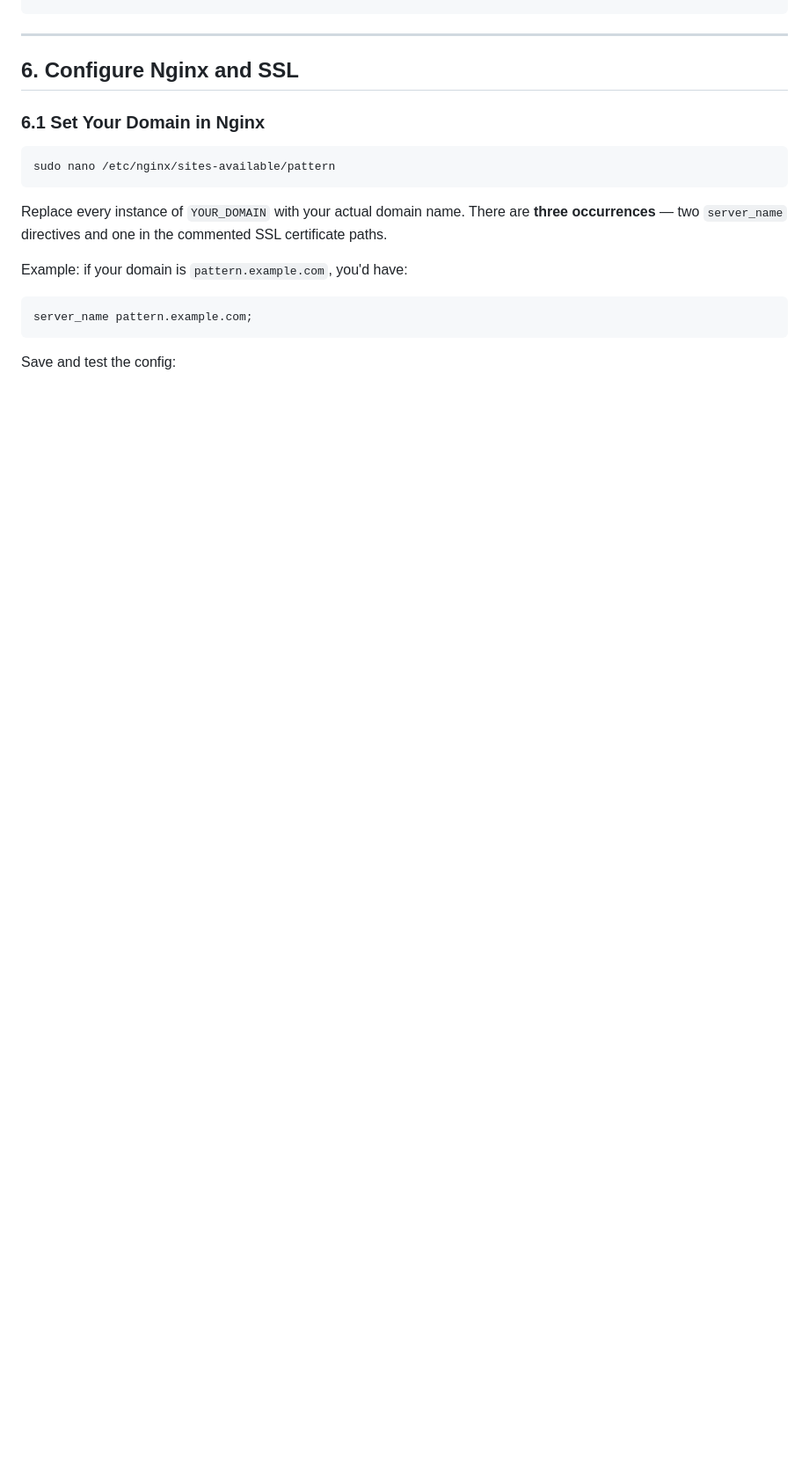
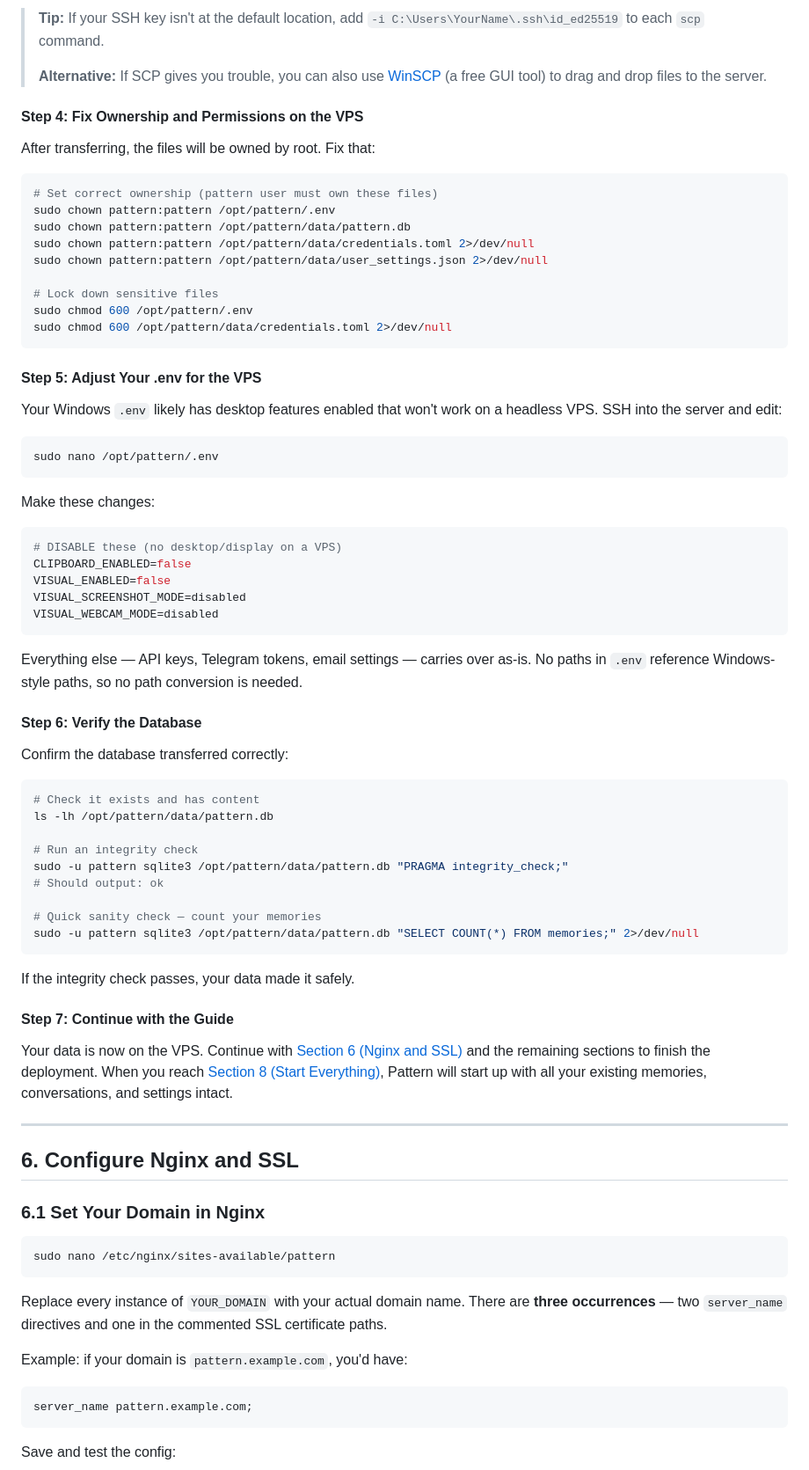
Before and after one commit to Rychek4/Pattern_Project_Public, a Markdown page: docs/VPS_SETUP_GUIDE.md, the part around one of its changes. Shown at 88% size. Rendered like a GitHub page; blank space fills up the shorter version.

````diff
--- a/docs/VPS_SETUP_GUIDE.md
+++ b/docs/VPS_SETUP_GUIDE.md
@@ -331,3 +412,71 @@ dashboard_url = "https://bearblog.dev/dashboard/"
+> **Tip:** If your SSH key isn't at the default location, add `-i C:\Users\YourName\.ssh\id_ed25519`
+> to each `scp` command.
+>
+> **Alternative:** If SCP gives you trouble, you can also use [WinSCP](https://winscp.net/)
+> (a free GUI tool) to drag and drop files to the server.
+
+#### Step 4: Fix Ownership and Permissions on the VPS
+
+After transferring, the files will be owned by root. Fix that:
+
+```bash
+# Set correct ownership (pattern user must own these files)
+sudo chown pattern:pattern /opt/pattern/.env
+sudo chown pattern:pattern /opt/pattern/data/pattern.db
+sudo chown pattern:pattern /opt/pattern/data/credentials.toml 2>/dev/null
+sudo chown pattern:pattern /opt/pattern/data/user_settings.json 2>/dev/null
+
+# Lock down sensitive files
+sudo chmod 600 /opt/pattern/.env
+sudo chmod 600 /opt/pattern/data/credentials.toml 2>/dev/null
+```
+
+#### Step 5: Adjust Your .env for the VPS
+
+Your Windows `.env` likely has desktop features enabled that won't work on a headless
+VPS. SSH into the server and edit:
+
+```bash
+sudo nano /opt/pattern/.env
+```
+
+Make these changes:
+
+```bash
+# DISABLE these (no desktop/display on a VPS)
+CLIPBOARD_ENABLED=false
+VISUAL_ENABLED=false
+VISUAL_SCREENSHOT_MODE=disabled
+VISUAL_WEBCAM_MODE=disabled
+```
+
+Everything else — API keys, Telegram tokens, email settings — carries over as-is.
+No paths in `.env` reference Windows-style paths, so no path conversion is needed.
+
+#### Step 6: Verify the Database
+
+Confirm the database transferred correctly:
+
+```bash
+# Check it exists and has content
+ls -lh /opt/pattern/data/pattern.db
+
+# Run an integrity check
+sudo -u pattern sqlite3 /opt/pattern/data/pattern.db "PRAGMA integrity_check;"
+# Should output: ok
+
+# Quick sanity check — count your memories
+sudo -u pattern sqlite3 /opt/pattern/data/pattern.db "SELECT COUNT(*) FROM memories;" 2>/dev/null
+```
+
+If the integrity check passes, your data made it safely.
+
+#### Step 7: Continue with the Guide
+
+Your data is now on the VPS. Continue with [Section 6 (Nginx and SSL)](#6-configure-nginx-and-ssl)
+and the remaining sections to finish the deployment. When you reach
+[Section 8 (Start Everything)](#8-start-everything), Pattern will start up with all
+your existing memories, conversations, and settings intact.
 
 ---
 
````
Also changed, not shown: other parts of docs/VPS_SETUP_GUIDE.md (+81 -0 lines).
